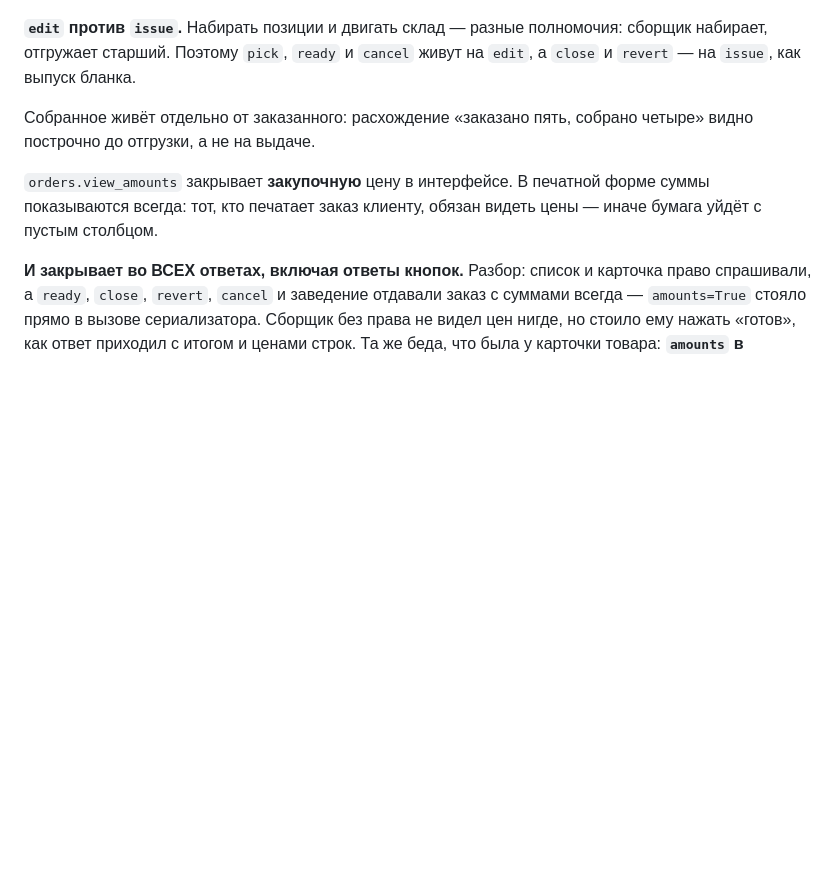
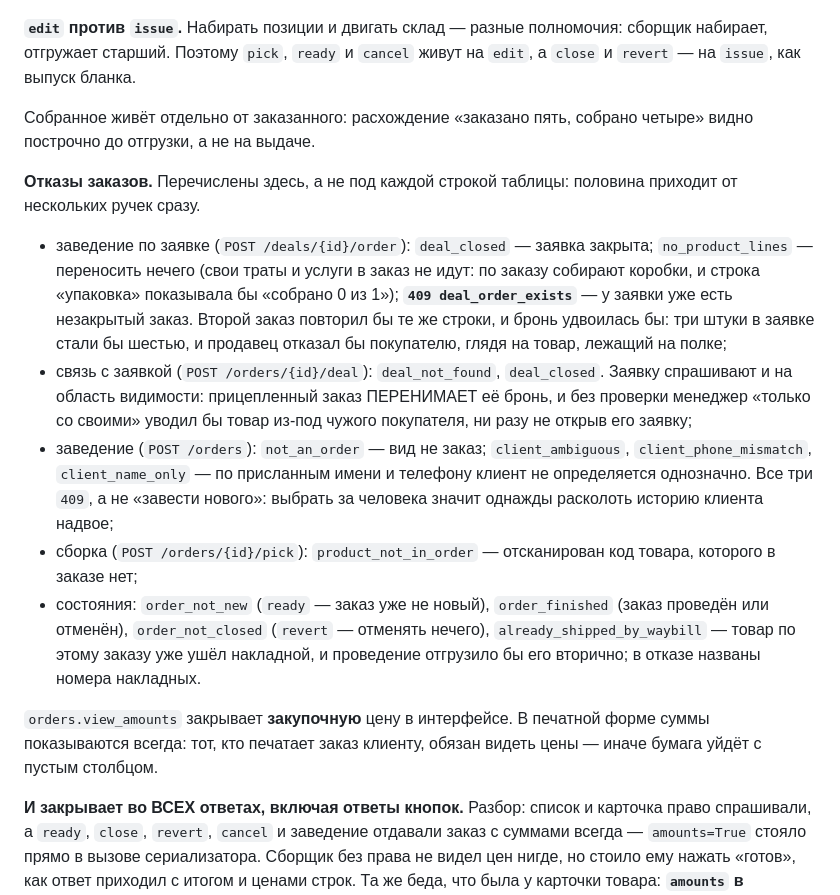
Before and after one commit to DenisHumen/OpenCRM, a Markdown page: docs/04-api.md, the part around the change. GitHub-like rendering; blank space fills up the shorter version.

Commit message:
docs(api): у сборки заказа не было названо ни одного отказа
Справочник пишется для внешних — «магазин ходит в наши ручки, и разобраться
должен любой». `POST /deals/{id}/order` в нём стоял одной строкой таблицы, а
чем он отвечает, когда отказывает, не было сказано нигде. В том числе про
`409 deal_order_exists` — единственный отказ, ради которого в службе стоит
замок на заявку: без него два нажатия «Собрать заказ» дают два заказа, и бронь
удваивается.

Сверка кодов отказа против справочника: у служб сборки заказа не хватало
одиннадцати. Добавлены разделом «Отказы заказов» — списком по поводам
(заведение по заявке, связь с заявкой, заведение, сборка, состояния), а не
строкой под каждой ручкой: половина кодов приходит от нескольких сразу.

**Остальные 169 не тронуты, и это выбор, а не недосмотр.** Всего кодов в коде
282, названо в справочнике было 82. Большая часть неназванных самоочевидна
(`client_not_found`, `file_too_large`), и переписывать их скопом значит утопить
те, что несут смысл. Сторожа на этот класс тоже нет: список законных исключений
вышел бы длиннее самой проверки. Замер и способ его повторить записаны в память
проекта.

Ворота: 428 с, оба прохода зелёные.

```diff
--- a/docs/04-api.md
+++ b/docs/04-api.md
@@ -730,6 +730,31 @@ CRM нет, — человек нажмёт «отправить» снова,
 Собранное живёт отдельно от заказанного: расхождение «заказано пять, собрано
 четыре» видно построчно до отгрузки, а не на выдаче.
 
+**Отказы заказов.** Перечислены здесь, а не под каждой строкой таблицы: половина
+приходит от нескольких ручек сразу.
+
+- заведение по заявке (`POST /deals/{id}/order`): `deal_closed` — заявка
+  закрыта; `no_product_lines` — переносить нечего (свои траты и услуги в заказ не
+  идут: по заказу собирают коробки, и строка «упаковка» показывала бы «собрано 0
+  из 1»); **`409 deal_order_exists`** — у заявки уже есть незакрытый заказ.
+  Второй заказ повторил бы те же строки, и бронь удвоилась бы: три штуки в
+  заявке стали бы шестью, и продавец отказал бы покупателю, глядя на товар,
+  лежащий на полке;
+- связь с заявкой (`POST /orders/{id}/deal`): `deal_not_found`, `deal_closed`.
+  Заявку спрашивают и на область видимости: прицепленный заказ ПЕРЕНИМАЕТ её
+  бронь, и без проверки менеджер «только со своими» уводил бы товар из-под
+  чужого покупателя, ни разу не открыв его заявку;
+- заведение (`POST /orders`): `not_an_order` — вид не заказ; `client_ambiguous`,
+  `client_phone_mismatch`, `client_name_only` — по присланным имени и телефону
+  клиент не определяется однозначно. Все три `409`, а не «завести нового»:
+  выбрать за человека значит однажды расколоть историю клиента надвое;
+- сборка (`POST /orders/{id}/pick`): `product_not_in_order` — отсканирован код
+  товара, которого в заказе нет;
+- состояния: `order_not_new` (`ready` — заказ уже не новый), `order_finished`
+  (заказ проведён или отменён), `order_not_closed` (`revert` — отменять нечего),
+  `already_shipped_by_waybill` — товар по этому заказу уже ушёл накладной, и
+  проведение отгрузило бы его вторично; в отказе названы номера накладных.
+
 `orders.view_amounts` закрывает **закупочную** цену в интерфейсе. В печатной
 форме суммы показываются всегда: тот, кто печатает заказ клиенту, обязан видеть
 цены — иначе бумага уйдёт с пустым столбцом.
```
